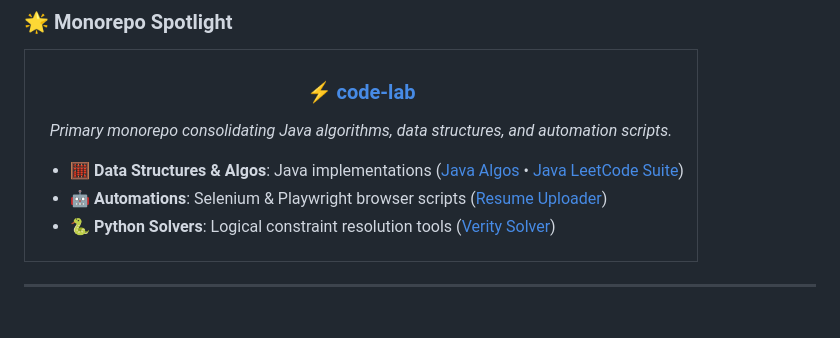
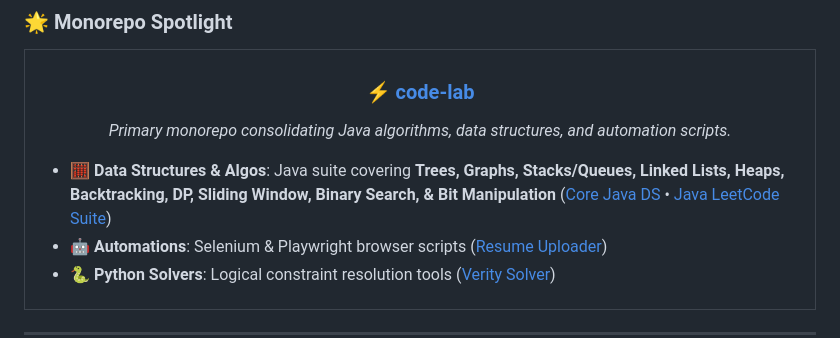
Before and after one commit to kinagiabhishek/kinagiabhishek, a Markdown page: README.md, the part around the change. GitHub-like rendering; blank space fills up the shorter version.

Commit message:
docs: update profile README to highlight complete Java Data Structures suite

```diff
--- a/README.md
+++ b/README.md
@@ -84,7 +84,7 @@ mindset: Agentic AI-First, Automation-First, High Throughput, Rapid Execution
       <h3 align="center">⚡ <a href="https://github.com/kinagiabhishek/code-lab">code-lab</a></h3>
       <p align="center"><i>Primary monorepo consolidating Java algorithms, data structures, and automation scripts.</i></p>
       <ul>
-        <li><b>🧮 Data Structures & Algos</b>: Java implementations (<a href="https://github.com/kinagiabhishek/code-lab/tree/master/ds-algo/java">Java Algos</a> • <a href="https://github.com/kinagiabhishek/code-lab/tree/master/ds-algo/leetcode-practice/java">Java LeetCode Suite</a>)</li>
+        <li><b>🧮 Data Structures & Algos</b>: Java suite covering <b>Trees, Graphs, Stacks/Queues, Linked Lists, Heaps, Backtracking, DP, Sliding Window, Binary Search, & Bit Manipulation</b> (<a href="https://github.com/kinagiabhishek/code-lab/tree/master/ds-algo/java">Core Java DS</a> • <a href="https://github.com/kinagiabhishek/code-lab/tree/master/ds-algo/leetcode-practice/java">Java LeetCode Suite</a>)</li>
         <li><b>🤖 Automations</b>: Selenium & Playwright browser scripts (<a href="https://github.com/kinagiabhishek/code-lab/tree/master/automations/resume-uploader">Resume Uploader</a>)</li>
         <li><b>🐍 Python Solvers</b>: Logical constraint resolution tools (<a href="https://github.com/kinagiabhishek/code-lab/tree/master/scripts/verity-solver">Verity Solver</a>)</li>
       </ul>
```
